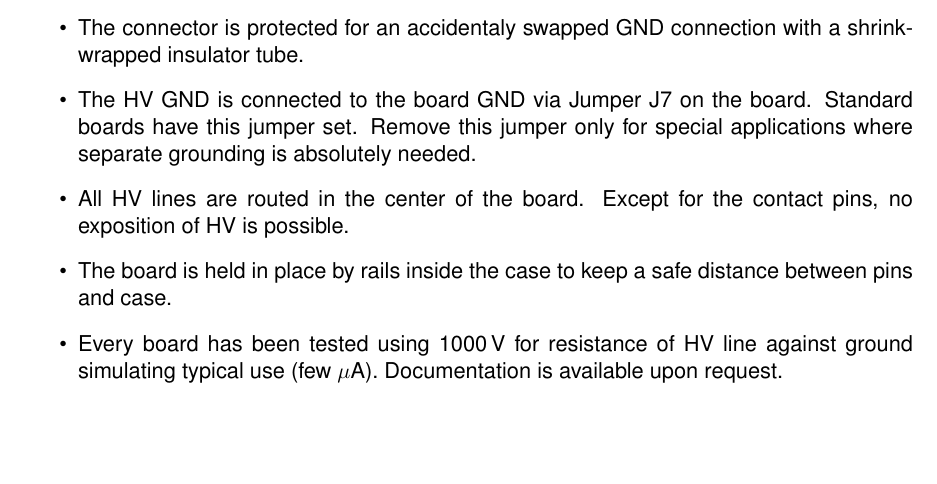
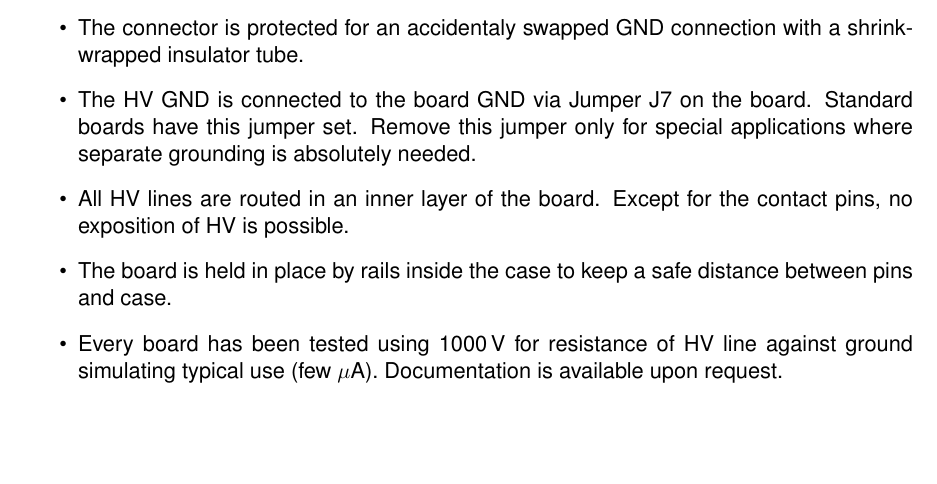
Before and after one commit to frmeier/psi46manuals, a LaTeX thesis (manualNewTestboard.tex, which reads tb_description.tex): part of page 8 of 23, cut so that both start at the same text. Compiled offline with pdfLaTeX.

Commit message:
Korrektur von Beat

```diff
--- a/tb_description.tex
+++ b/tb_description.tex
@@ -186,7 +186,7 @@ It is one of the features of this test board to provide high voltage for the sen
     \item The connector to the external power supply is a standard LEMO\,00 type connector, rated for 700\,V and tested at 2100\,V \cite{lemoConnector}.
     \item The connector is protected for an accidentaly swapped GND connection with a shrink-wrapped insulator tube.
     \item The HV GND is connected to the board GND via Jumper J7 on the board. Standard boards have this jumper set. Remove this jumper only for special applications where separate grounding is absolutely needed.
-    \item All HV lines are routed in the center of the board. Except for the contact pins, no exposition of HV is possible.
+    \item All HV lines are routed in an inner layer of the board. Except for the contact pins, no exposition of HV is possible.
     \item The board is held in place by rails inside the case to keep a safe distance between pins and case.
     \item Every board has been tested using 1000\,V for resistance of HV line against ground simulating typical use (few $\mu$A). Documentation is available upon request.
 \end{itemize}
```
